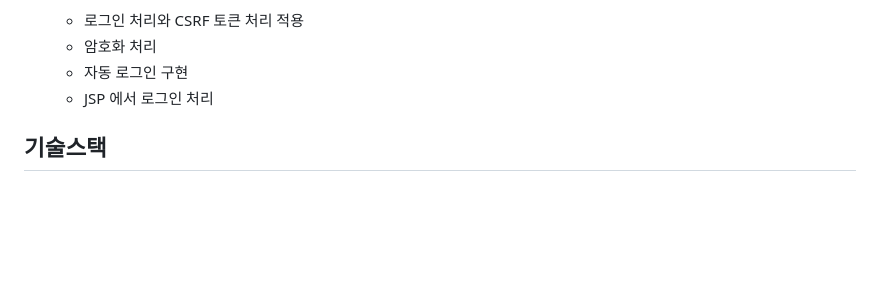
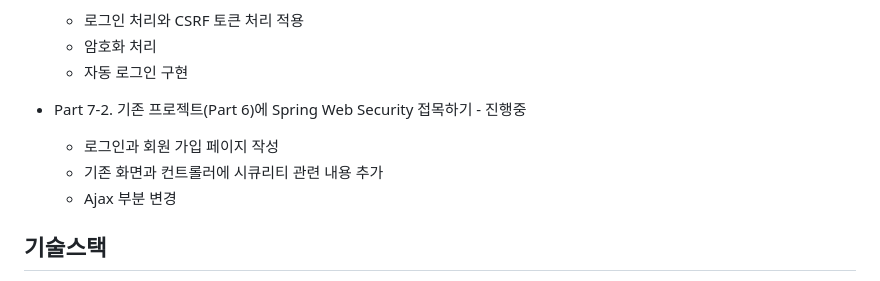
Before and after one commit to beworthK/spring-mvc-code, a Markdown page: README.md, the part around one of its changes. GitHub-like rendering; blank space fills up the shorter version.

```diff
--- a/README.md
+++ b/README.md
@@ -54,8 +54,11 @@
   *  로그인 처리와 CSRF 토큰 처리 적용
   *  암호화 처리
   *  자동 로그인 구현
-  *  JSP 에서 로그인 처리
 
+* Part 7-2. 기존 프로젝트(Part 6)에 Spring Web Security 접목하기 - 진행중<br>
+  *  로그인과 회원 가입 페이지 작성
+  *  기존 화면과 컨트롤러에 시큐리티 관련 내용 추가
+  *  Ajax 부분 변경
 
 ## 기술스택
 * 프로그래밍 언어 - JAVA 1.8
```
Also changed, not shown: other parts of README.md (+1 -1 lines).
